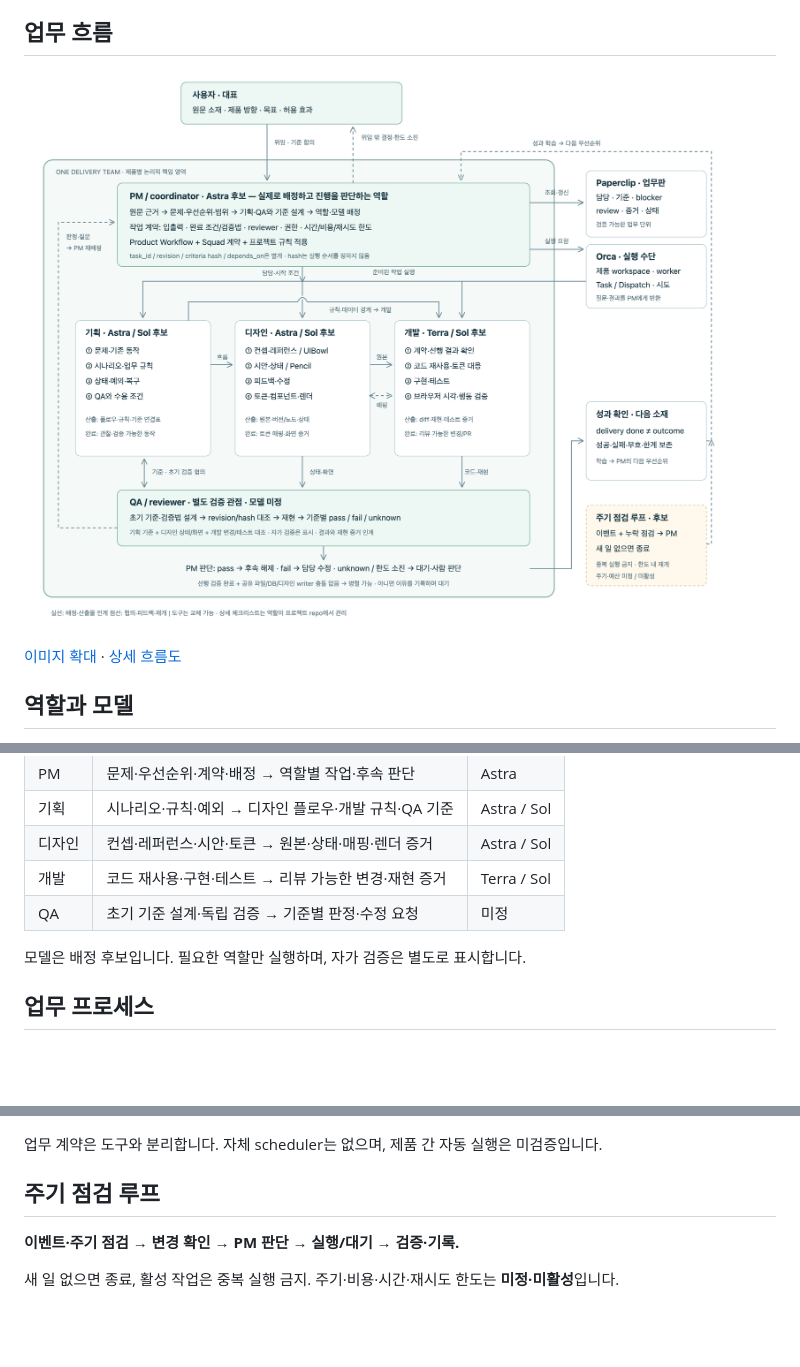
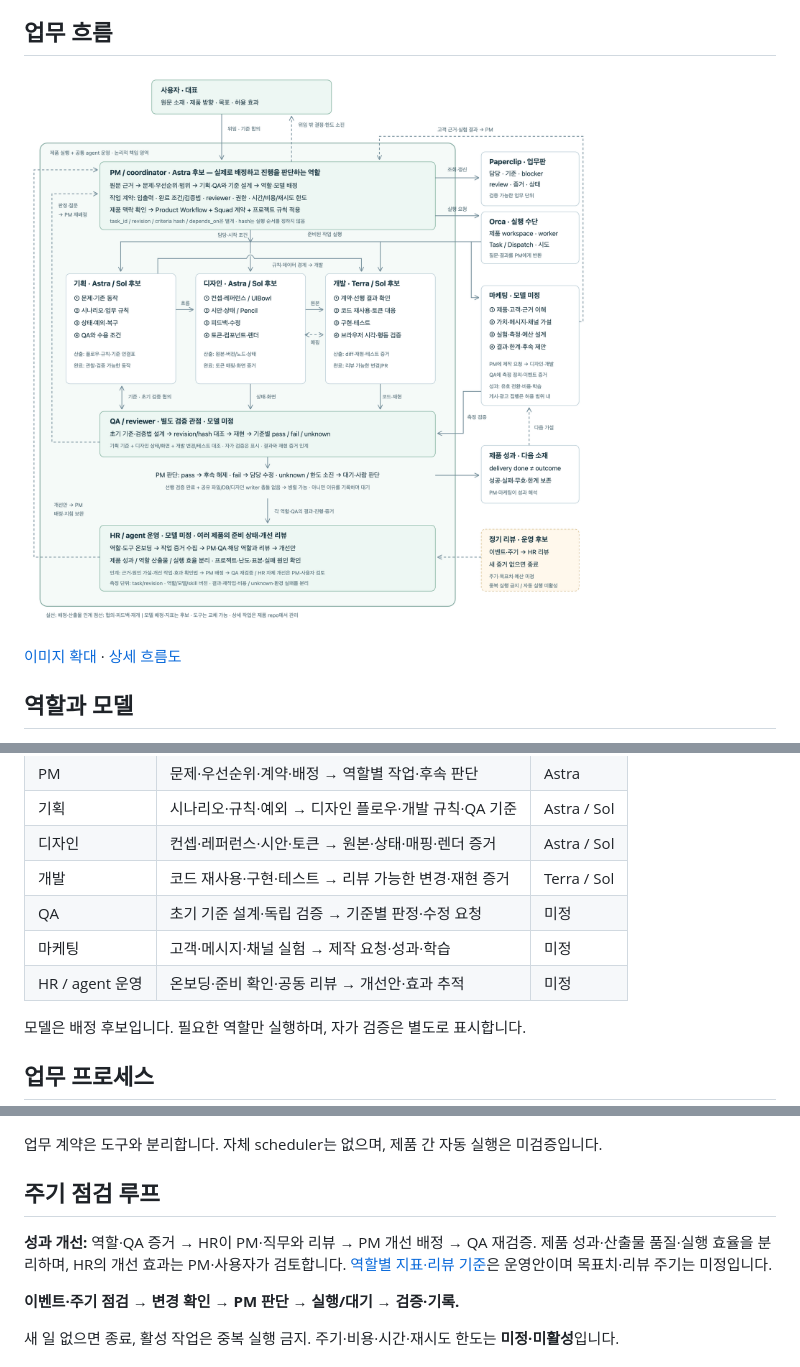
Before and after one commit to Dae-Jeong/Orchestration, a Markdown page: README.md, 3 parts joined by grey strips. Drawn GitHub-style; pictures changed too: docs/images/model-process.png; blank space fills up the shorter version.

```diff
--- a/README.md
+++ b/README.md
@@ -19,6 +19,8 @@
 | 디자인 | 컨셉·레퍼런스·시안·토큰 → 원본·상태·매핑·렌더 증거 | Astra / Sol |
 | 개발 | 코드 재사용·구현·테스트 → 리뷰 가능한 변경·재현 증거 | Terra / Sol |
 | QA | 초기 기준 설계·독립 검증 → 기준별 판정·수정 요청 | 미정 |
+| 마케팅 | 고객·메시지·채널 실험 → 제작 요청·성과·학습 | 미정 |
+| HR / agent 운영 | 온보딩·준비 확인·공동 리뷰 → 개선안·효과 추적 | 미정 |
 
 모델은 배정 후보입니다. 필요한 역할만 실행하며, 자가 검증은 별도로 표시합니다.
 
@@ -49,6 +51,10 @@
 업무 계약은 도구와 분리합니다. 자체 scheduler는 없으며, 제품 간 자동 실행은 미검증입니다.
 
 ## 주기 점검 루프
+
+**성과 개선:** 역할·QA 증거 → HR이 PM·직무와 리뷰 → PM 개선 배정 → QA 재검증.
+제품 성과·산출물 품질·실행 효율을 분리하며, HR의 개선 효과는 PM·사용자가 검토합니다.
+[역할별 지표·리뷰 기준](docs/role-performance.md)은 운영안이며 목표치·리뷰 주기는 미정입니다.
 
 **이벤트·주기 점검 → 변경 확인 → PM 판단 → 실행/대기 → 검증·기록.**
 
```
Also changed, not shown: docs/operating-model.md (+6 -0 lines), docs/role-performance.md (added, +59 -0 lines), tasks/model-process.md (+16 -0 lines), 2 other files.
